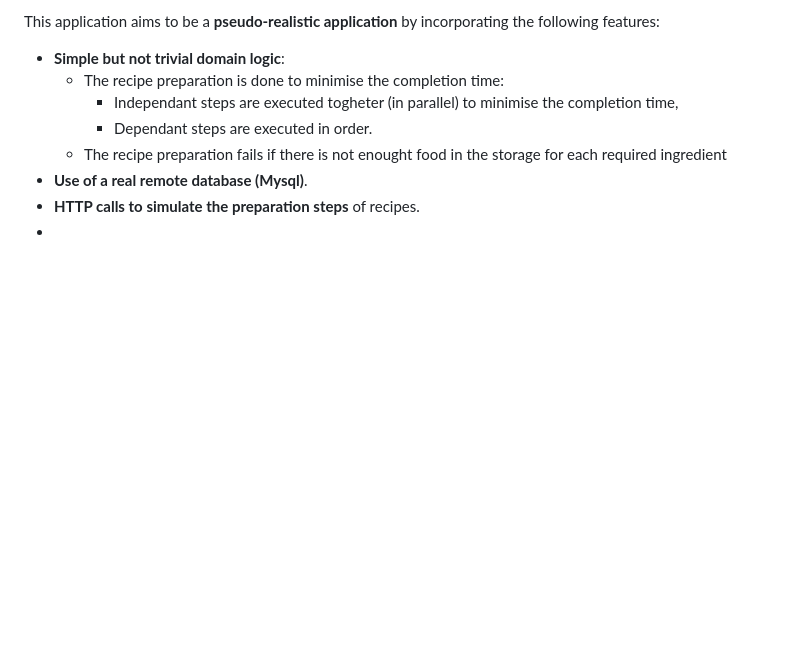
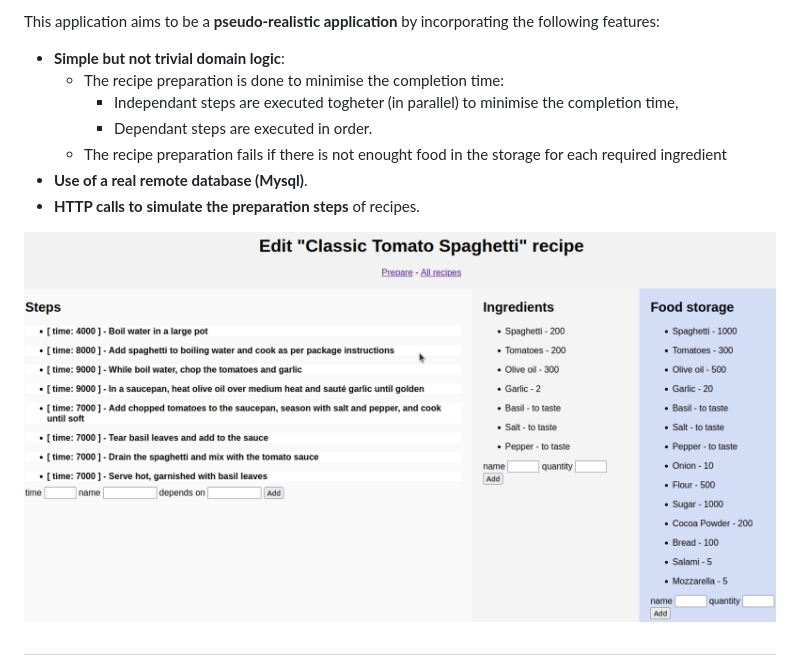
Before and after one commit to rmarioo/live-kitchen, a Markdown page: Readme.md, the part around the change. Drawn GitHub-style; pictures changed too: doc/edit_recipe_example.png (added); blank space fills up the shorter version.

Commit message:
added example of edit recipe

```diff
--- a/Readme.md
+++ b/Readme.md
@@ -22,7 +22,18 @@ This application aims to be a **pseudo-realistic application** by incorporating
   * The recipe preparation fails if there is not enought food in the storage for each required ingredient
 * **Use of a real remote database (Mysql)**.
 * **HTTP calls to simulate the preparation steps** of recipes.
-*
+
+
+
+
+![Example edit recipe preparation](./doc/edit_recipe_example.png)
+
+
+#
+
+
+
+
 ![Example of recipe preparation](./doc/example_of_recipe_preparation.png)
 # flow diagram
 
```
